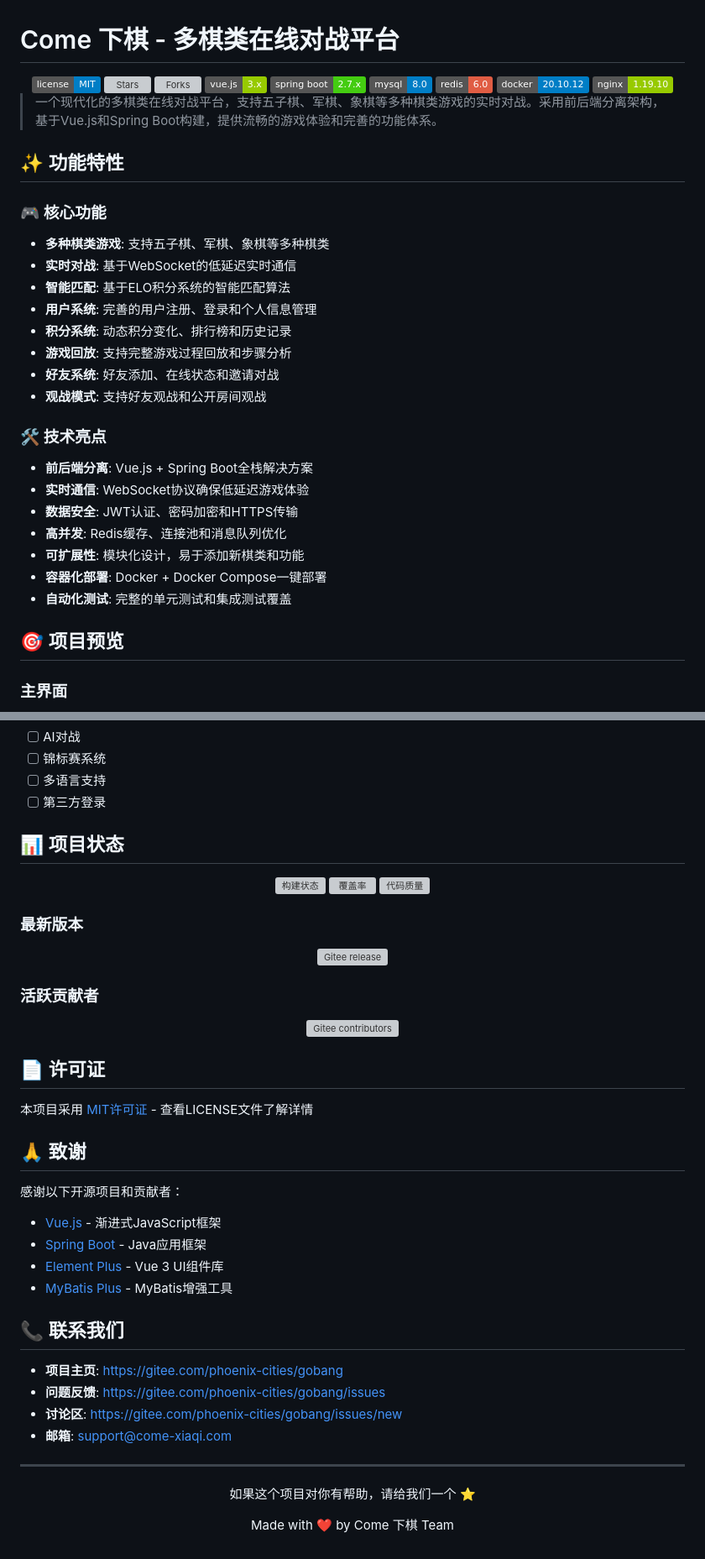
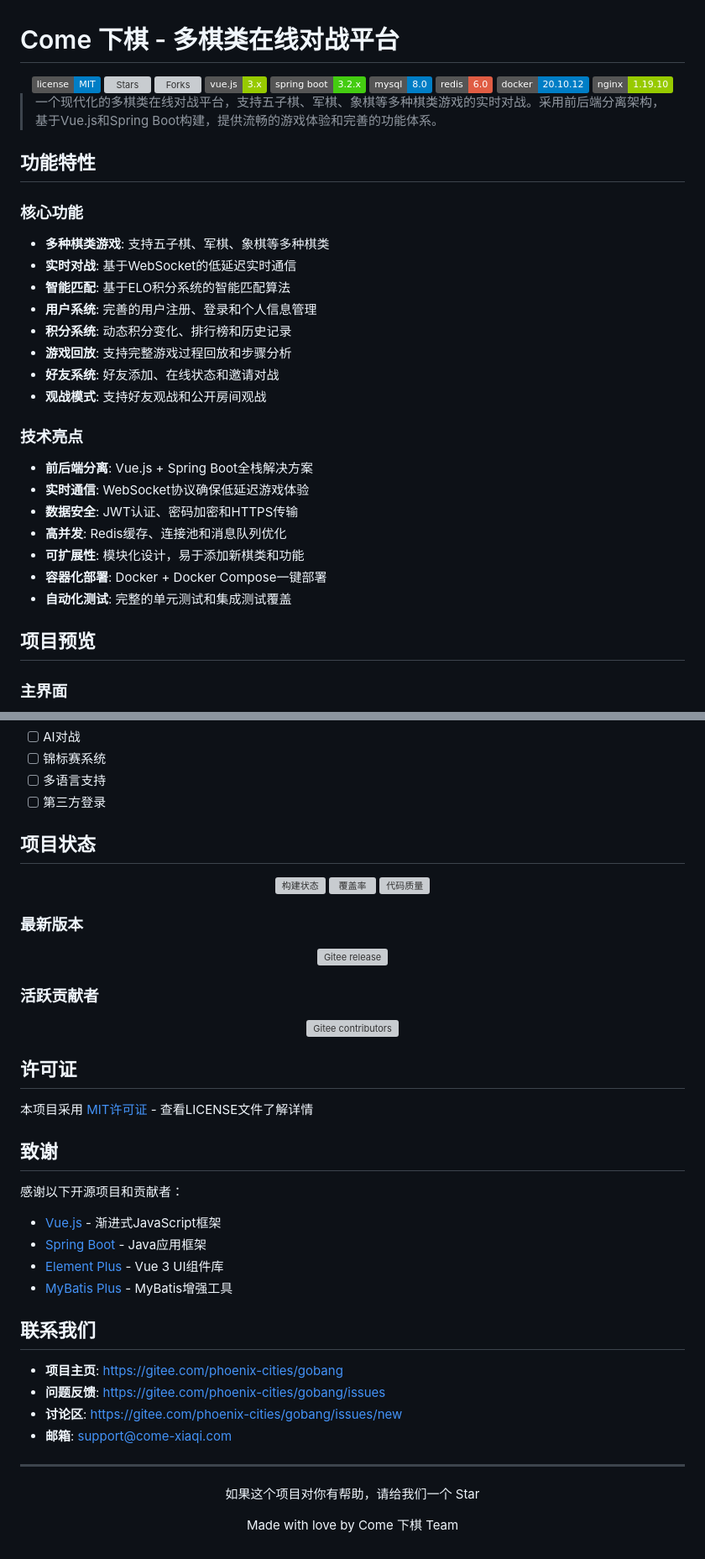
Before and after one commit to zhongyuhong123/Gobang, a Markdown page: README.md, 2 parts joined by grey strips. Shown at 84% size. Drawn GitHub-style; badges without logos; grey boxes are pictures that could not be loaded.

```diff
--- a/README.md
+++ b/README.md
@@ -14,7 +14,7 @@
     <img src="https://img.shields.io/badge/vue.js-3.x-green" alt="Vue.js">
   </a>
   <a href="https://spring.io/projects/spring-boot">
-    <img src="https://img.shields.io/badge/spring%20boot-2.7.x-brightgreen" alt="Spring Boot">
+    <img src="https://img.shields.io/badge/spring%20boot-3.2.x-brightgreen" alt="Spring Boot">
   </a>
   <a href="https://www.mysql.com/">
     <img src="https://img.shields.io/badge/mysql-8.0-blue" alt="MySQL">
@@ -32,9 +32,9 @@
 
 > 一个现代化的多棋类在线对战平台，支持五子棋、军棋、象棋等多种棋类游戏的实时对战。采用前后端分离架构，基于Vue.js和Spring Boot构建，提供流畅的游戏体验和完善的功能体系。
 
-## ✨ 功能特性
+## 功能特性
 
-### 🎮 核心功能
+### 核心功能
 - **多种棋类游戏**: 支持五子棋、军棋、象棋等多种棋类
 - **实时对战**: 基于WebSocket的低延迟实时通信
 - **智能匹配**: 基于ELO积分系统的智能匹配算法
@@ -44,7 +44,7 @@
 - **好友系统**: 好友添加、在线状态和邀请对战
 - **观战模式**: 支持好友观战和公开房间观战
 
-### 🛠️ 技术亮点
+### 技术亮点
 - **前后端分离**: Vue.js + Spring Boot全栈解决方案
 - **实时通信**: WebSocket协议确保低延迟游戏体验
 - **数据安全**: JWT认证、密码加密和HTTPS传输
@@ -53,7 +53,7 @@
 - **容器化部署**: Docker + Docker Compose一键部署
 - **自动化测试**: 完整的单元测试和集成测试覆盖
 
-## 🎯 项目预览
+## 项目预览
 
 ### 主界面
 ![Gobang](preview/Gobang.png)
@@ -329,7 +329,7 @@ npm run type-check
 - [ ] 多语言支持
 - [ ] 第三方登录
 
-## 📊 项目状态
+## 项目状态
 
 <div align="center">
   <a href="https://gitee.com/phoenix-cities/gobang/actions">
@@ -357,11 +357,11 @@ npm run type-check
   </a>
 </div>
 
-## 📄 许可证
+## 许可证
 
 本项目采用 [MIT许可证](LICENSE) - 查看LICENSE文件了解详情
 
-## 🙏 致谢
+## 致谢
 
 感谢以下开源项目和贡献者：
 - [Vue.js](https://vuejs.org/) - 渐进式JavaScript框架
@@ -369,7 +369,7 @@ npm run type-check
 - [Element Plus](https://element-plus.org/) - Vue 3 UI组件库
 - [MyBatis Plus](https://baomidou.com/) - MyBatis增强工具
 
-## 📞 联系我们
+## 联系我们
 
 - **项目主页**: https://gitee.com/phoenix-cities/gobang
 - **问题反馈**: https://gitee.com/phoenix-cities/gobang/issues
@@ -379,6 +379,6 @@ npm run type-check
 ---
 
 <div align="center">
-  <p>如果这个项目对你有帮助，请给我们一个 ⭐️</p>
-  <p>Made with ❤️ by Come 下棋 Team</p>
+  <p>如果这个项目对你有帮助，请给我们一个 Star</p>
+  <p>Made with love by Come 下棋 Team</p>
 </div>
```
Also changed, not shown: other parts of README.md (+10 -10 lines).
